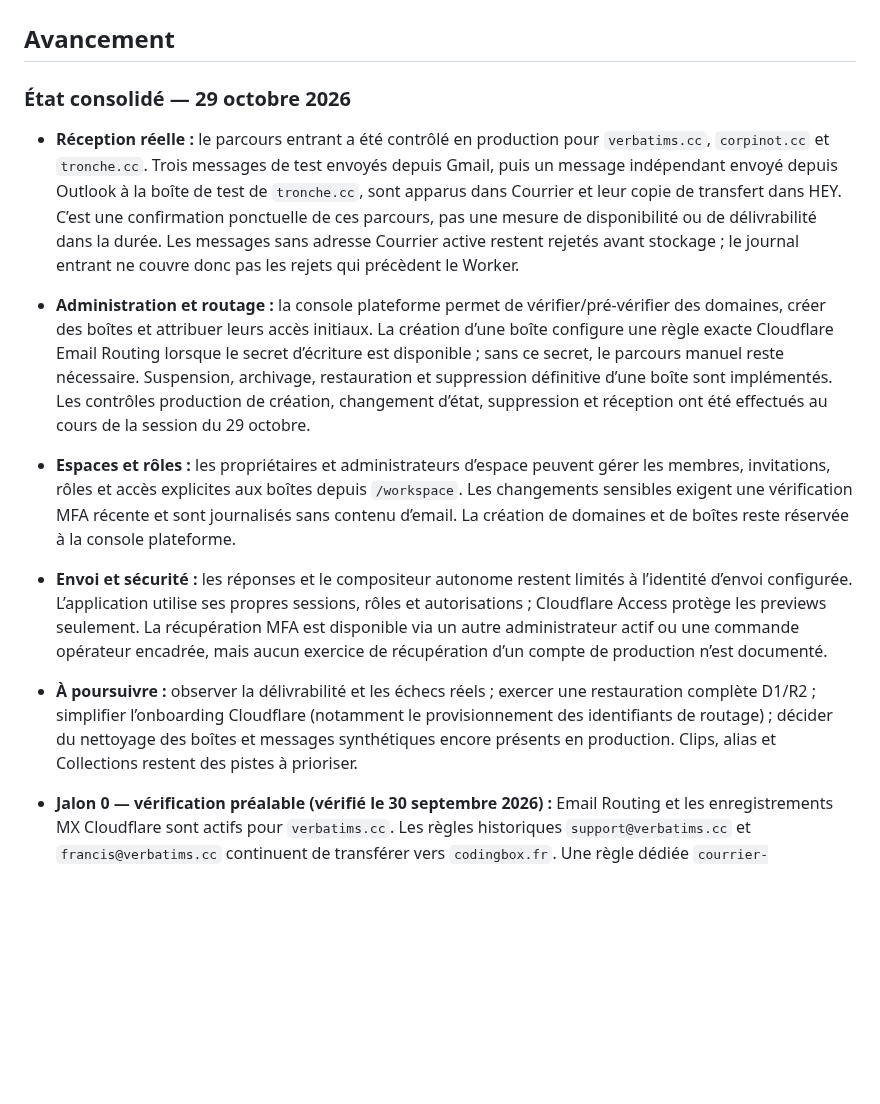
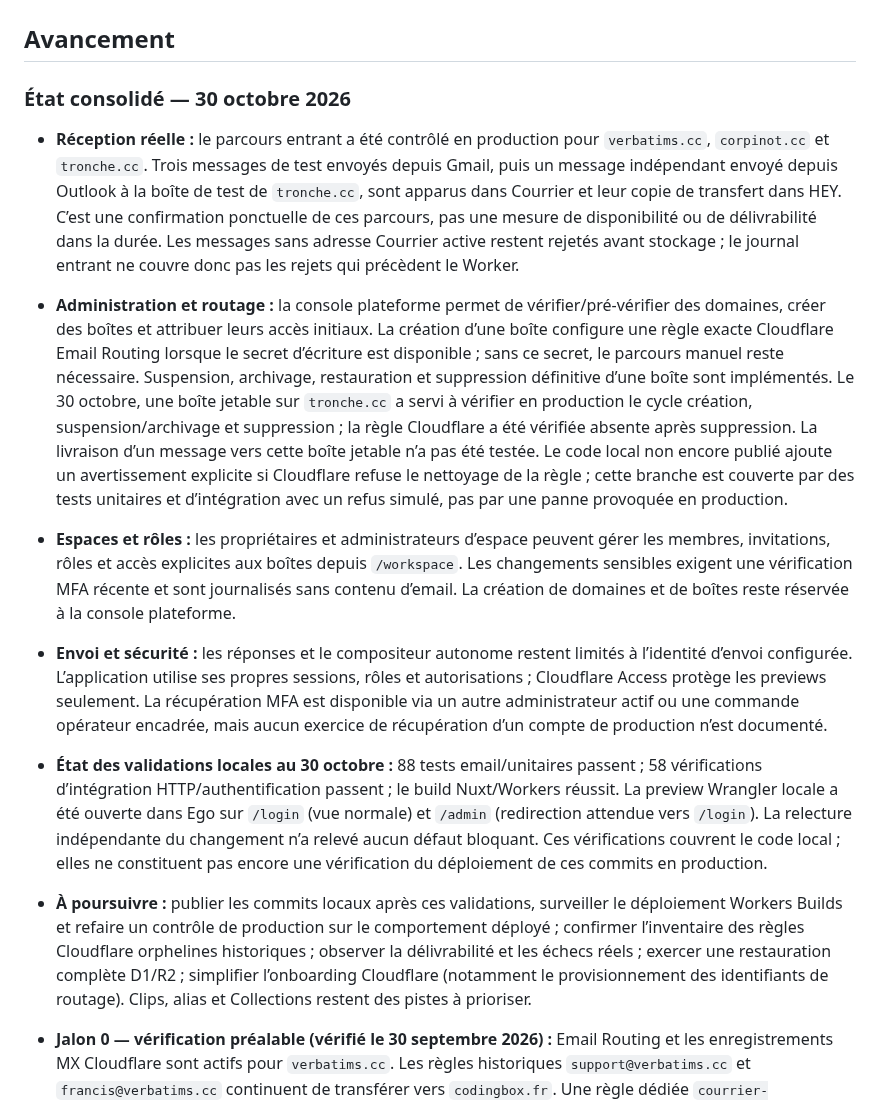
Before and after one commit to rootasjey/courrier, a Markdown page: PLAN.md, the part around the change. GitHub-like rendering; blank space fills up the shorter version.

```diff
--- a/PLAN.md
+++ b/PLAN.md
@@ -2,13 +2,14 @@
 
 ## Avancement
 
-### État consolidé — 29 octobre 2026
+### État consolidé — 30 octobre 2026
 
 - **Réception réelle :** le parcours entrant a été contrôlé en production pour `verbatims.cc`, `corpinot.cc` et `tronche.cc`. Trois messages de test envoyés depuis Gmail, puis un message indépendant envoyé depuis Outlook à la boîte de test de `tronche.cc`, sont apparus dans Courrier et leur copie de transfert dans HEY. C’est une confirmation ponctuelle de ces parcours, pas une mesure de disponibilité ou de délivrabilité dans la durée. Les messages sans adresse Courrier active restent rejetés avant stockage ; le journal entrant ne couvre donc pas les rejets qui précèdent le Worker.
-- **Administration et routage :** la console plateforme permet de vérifier/pré-vérifier des domaines, créer des boîtes et attribuer leurs accès initiaux. La création d’une boîte configure une règle exacte Cloudflare Email Routing lorsque le secret d’écriture est disponible ; sans ce secret, le parcours manuel reste nécessaire. Suspension, archivage, restauration et suppression définitive d’une boîte sont implémentés. Les contrôles production de création, changement d’état, suppression et réception ont été effectués au cours de la session du 29 octobre.
+- **Administration et routage :** la console plateforme permet de vérifier/pré-vérifier des domaines, créer des boîtes et attribuer leurs accès initiaux. La création d’une boîte configure une règle exacte Cloudflare Email Routing lorsque le secret d’écriture est disponible ; sans ce secret, le parcours manuel reste nécessaire. Suspension, archivage, restauration et suppression définitive d’une boîte sont implémentés. Le 30 octobre, une boîte jetable sur `tronche.cc` a servi à vérifier en production le cycle création, suspension/archivage et suppression ; la règle Cloudflare a été vérifiée absente après suppression. La livraison d’un message vers cette boîte jetable n’a pas été testée. Le code local non encore publié ajoute un avertissement explicite si Cloudflare refuse le nettoyage de la règle ; cette branche est couverte par des tests unitaires et d’intégration avec un refus simulé, pas par une panne provoquée en production.
 - **Espaces et rôles :** les propriétaires et administrateurs d’espace peuvent gérer les membres, invitations, rôles et accès explicites aux boîtes depuis `/workspace`. Les changements sensibles exigent une vérification MFA récente et sont journalisés sans contenu d’email. La création de domaines et de boîtes reste réservée à la console plateforme.
 - **Envoi et sécurité :** les réponses et le compositeur autonome restent limités à l’identité d’envoi configurée. L’application utilise ses propres sessions, rôles et autorisations ; Cloudflare Access protège les previews seulement. La récupération MFA est disponible via un autre administrateur actif ou une commande opérateur encadrée, mais aucun exercice de récupération d’un compte de production n’est documenté.
-- **À poursuivre :** observer la délivrabilité et les échecs réels ; exercer une restauration complète D1/R2 ; simplifier l’onboarding Cloudflare (notamment le provisionnement des identifiants de routage) ; décider du nettoyage des boîtes et messages synthétiques encore présents en production. Clips, alias et Collections restent des pistes à prioriser.
+- **État des validations locales au 30 octobre :** 88 tests email/unitaires passent ; 58 vérifications d’intégration HTTP/authentification passent ; le build Nuxt/Workers réussit. La preview Wrangler locale a été ouverte dans Ego sur `/login` (vue normale) et `/admin` (redirection attendue vers `/login`). La relecture indépendante du changement n’a relevé aucun défaut bloquant. Ces vérifications couvrent le code local ; elles ne constituent pas encore une vérification du déploiement de ces commits en production.
+- **À poursuivre :** publier les commits locaux après ces validations, surveiller le déploiement Workers Builds et refaire un contrôle de production sur le comportement déployé ; confirmer l’inventaire des règles Cloudflare orphelines historiques ; observer la délivrabilité et les échecs réels ; exercer une restauration complète D1/R2 ; simplifier l’onboarding Cloudflare (notamment le provisionnement des identifiants de routage). Clips, alias et Collections restent des pistes à prioriser.
 
 - **Jalon 0 — vérification préalable (vérifié le 30 septembre 2026) :** Email Routing et les enregistrements MX Cloudflare sont actifs pour `verbatims.cc`. Les règles historiques `support@verbatims.cc` et `francis@verbatims.cc` continuent de transférer vers `codingbox.fr`. Une règle dédiée `courrier-test@verbatims.cc` dirige les messages vers le Worker `courrier` ; le handler les stocke et les relaie vers la destination historique tant que `COURRIER_LEGACY_FORWARD_TO` est configuré. Les règles historiques n’ont pas été modifiées.
 - **Jalon 2 — réception réelle (validé pour l’adresse pilote le 30 septembre 2026) :** quatre messages de test ont été reçus et affichés dans Courrier. Le dernier message texte a été confirmé dans HEY ; un message avec pièce jointe a été conservé dans D1/R2 et listé dans Courrier. Les journaux Cloudflare associent `Handled` et `Forwarded` au dernier message. Un rejeu séquentiel du même `.eml` avec le même `Message-ID` dans Wrangler local n’a créé qu’un message et une pièce jointe dans D1/R2. Les tests locaux couvrent les échecs simulés et deux livraisons concurrentes avec le même `Message-ID` (identiques ou avec un contenu MIME différent) : un seul message est stocké et relayé, et les objets R2 perdants sont supprimés. Les pannes réelles et les réémissions concurrentes sur Cloudflare ne sont pas couvertes. Le relais de secours reste actif.
```
Also changed, not shown: README.md (+1 -1 lines).
